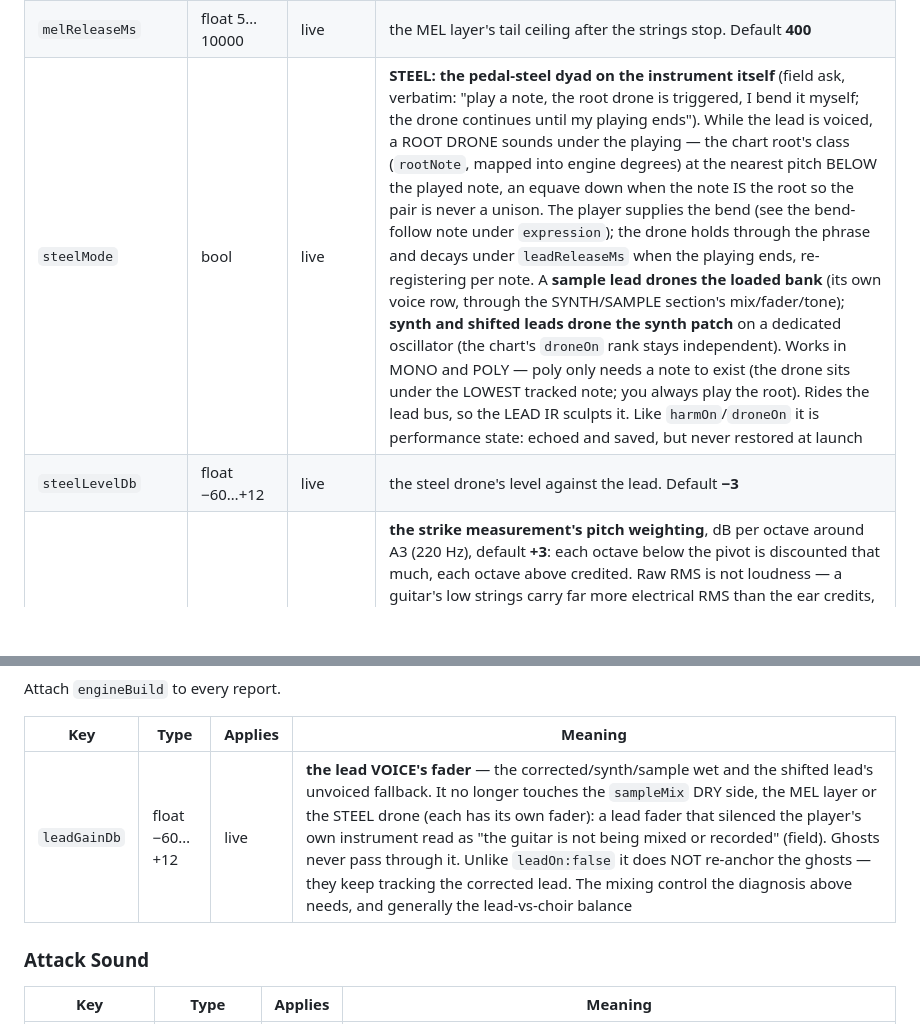
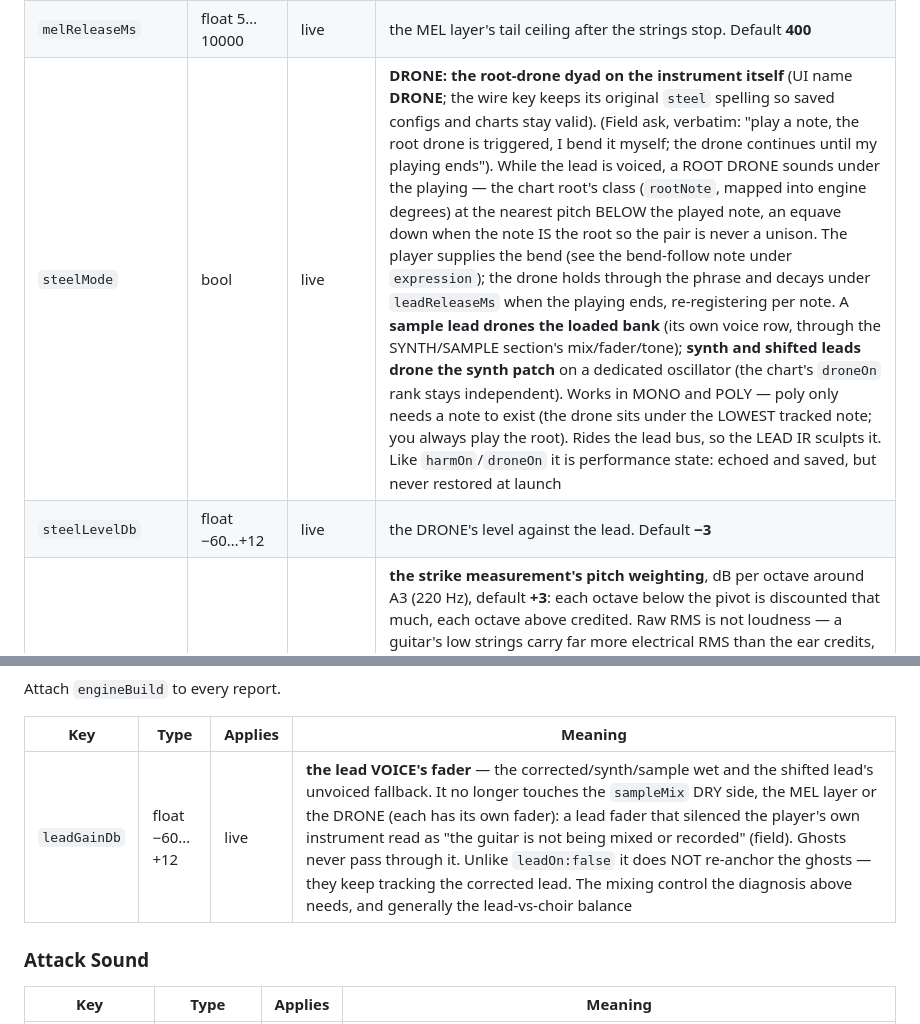
Before and after one commit to BenSpees/autoedo, a Markdown page: live/CONTROL.md, 2 parts joined by grey strips. Rendered like a GitHub page; blank space fills up the shorter version.

Commit message:
CONTROL.md: the steelMode feature is DRONE in the UI; wire keys unchanged
Co-Authored-By: Claude Fable 5 <noreply@anthropic.com>
Claude-Session: https://claude.ai/code/session_01Sh3F1PdkNY6SiQZg19vNaE

```diff
--- a/live/CONTROL.md
+++ b/live/CONTROL.md
@@ -314,8 +314,8 @@ the wrong speed.
 | `melOctDb` | float −60…+12 | live | the 4′ octave footage's gain against the 8′ dry inside the MEL layer — **`footage` preset only**; the instrument presets carry their own gains. Default **−6** |
 | `melAttackMs` | float 0…5000 | live | the MEL layer's swell. The swell IS the instrument identity — an onset that blooms reads as bowed/brass/tape — and it is also what buries the transform's latency. Default **150** |
 | `melReleaseMs` | float 5…10000 | live | the MEL layer's tail ceiling after the strings stop. Default **400** |
-| `steelMode` | bool | live | **STEEL: the pedal-steel dyad on the instrument itself** (field ask, verbatim: "play a note, the root drone is triggered, I bend it myself; the drone continues until my playing ends"). While the lead is voiced, a ROOT DRONE sounds under the playing — the chart root's class (`rootNote`, mapped into engine degrees) at the nearest pitch BELOW the played note, an equave down when the note IS the root so the pair is never a unison. The player supplies the bend (see the bend-follow note under `expression`); the drone holds through the phrase and decays under `leadReleaseMs` when the playing ends, re-registering per note. A **sample lead drones the loaded bank** (its own voice row, through the SYNTH/SAMPLE section's mix/fader/tone); **synth and shifted leads drone the synth patch** on a dedicated oscillator (the chart's `droneOn` rank stays independent). Works in MONO and POLY — poly only needs a note to exist (the drone sits under the LOWEST tracked note; you always play the root). Rides the lead bus, so the LEAD IR sculpts it. Like `harmOn`/`droneOn` it is performance state: echoed and saved, but never restored at launch |
-| `steelLevelDb` | float −60…+12 | live | the steel drone's level against the lead. Default **−3** |
+| `steelMode` | bool | live | **DRONE: the root-drone dyad on the instrument itself** (UI name **DRONE**; the wire key keeps its original `steel` spelling so saved configs and charts stay valid). (Field ask, verbatim: "play a note, the root drone is triggered, I bend it myself; the drone continues until my playing ends"). While the lead is voiced, a ROOT DRONE sounds under the playing — the chart root's class (`rootNote`, mapped into engine degrees) at the nearest pitch BELOW the played note, an equave down when the note IS the root so the pair is never a unison. The player supplies the bend (see the bend-follow note under `expression`); the drone holds through the phrase and decays under `leadReleaseMs` when the playing ends, re-registering per note. A **sample lead drones the loaded bank** (its own voice row, through the SYNTH/SAMPLE section's mix/fader/tone); **synth and shifted leads drone the synth patch** on a dedicated oscillator (the chart's `droneOn` rank stays independent). Works in MONO and POLY — poly only needs a note to exist (the drone sits under the LOWEST tracked note; you always play the root). Rides the lead bus, so the LEAD IR sculpts it. Like `harmOn`/`droneOn` it is performance state: echoed and saved, but never restored at launch |
+| `steelLevelDb` | float −60…+12 | live | the DRONE's level against the lead. Default **−3** |
 | `strikeTilt` | float −12…+12 | live | **the strike measurement's pitch weighting**, dB per octave around A3 (220 Hz), default **+3**: each octave below the pivot is discounted that much, each octave above credited. Raw RMS is not loudness — a guitar's low strings carry far more electrical RMS than the ear credits, so parity (and the velocity map) without this made low notes strike loud and high notes fade (field report, verbatim). Measurement only, never the audio; in POLY each tracked note is weighted at its own pitch. `0` turns it off. Range doubled to ±12 and the parity gain's ceiling raised to 8× (field: max tilt still left high notes too quiet — the credit was real but ran into the old 4× clamp and flattened) |
 | `sampleVelRefDb` | `"auto"` \| float −60…0 | live | **the strike map's reference**, in dBFS — the peak that counts as "playing hard" (see the velocity note below). `"auto"` (default) observes it: a rolling peak of measured onsets decaying over ~20 s. A number **asserts** it, for a host that already knows how hard this player plays and should not have to wait for the engine to rediscover it note by note — TENDRIL's loudest onset of the capture, an FX layer's own rolling peak. A supplied reference is **held exactly**: neither decayed nor raised by a louder note (the `max()` inside the map still keeps that note at unity rather than past it). Returning to `"auto"` hands the reference back to observation *from where it was* rather than resetting — a reset would make the next note read as the loudest so far. Echoed in the units it is written in; `status.sampleVelRefDb` is always the number actually in force, so a pinned rig sees the two agree |
 | `sampleRing` | bool | live | **let-ring.** `true` (default): a struck sample voice plays to its natural end *through* the next strike — the next note is a new string, not this one being re-fretted, so a fast figure stacks into the chord a real instrument would leave ringing. `false`: damp-on-repitch legato — the sounding voice is retired across a 6 ms fade as the new one is struck. **The ring is bounded**: from the moment it is superseded a note decays under the release ceiling — `synthReleaseMs` for ghosts, `leadReleaseMs` for the lead — with its natural end still applying if that comes sooner. Unbounded ring is not sustain, it is a wash of old notes under every new one (the ear reads it as mud). Four playback slots per voice; a fifth strike steals the slot furthest through its recording, which is the oldest and by then the quietest. Turning it off mid-set damps what is already ringing rather than stranding it |
@@ -660,7 +660,7 @@ Attach `engineBuild` to every report.
 
 | Key | Type | Applies | Meaning |
 |---|---|---|---|
-| `leadGainDb` | float −60…+12 | live | **the lead VOICE's fader** — the corrected/synth/sample wet and the shifted lead's unvoiced fallback. It no longer touches the `sampleMix` DRY side, the MEL layer or the STEEL drone (each has its own fader): a lead fader that silenced the player's own instrument read as "the guitar is not being mixed or recorded" (field). Ghosts never pass through it. Unlike `leadOn:false` it does NOT re-anchor the ghosts — they keep tracking the corrected lead. The mixing control the diagnosis above needs, and generally the lead-vs-choir balance |
+| `leadGainDb` | float −60…+12 | live | **the lead VOICE's fader** — the corrected/synth/sample wet and the shifted lead's unvoiced fallback. It no longer touches the `sampleMix` DRY side, the MEL layer or the DRONE (each has its own fader): a lead fader that silenced the player's own instrument read as "the guitar is not being mixed or recorded" (field). Ghosts never pass through it. Unlike `leadOn:false` it does NOT re-anchor the ghosts — they keep tracking the corrected lead. The mixing control the diagnosis above needs, and generally the lead-vs-choir balance |
 
 ### Attack Sound
 
```
